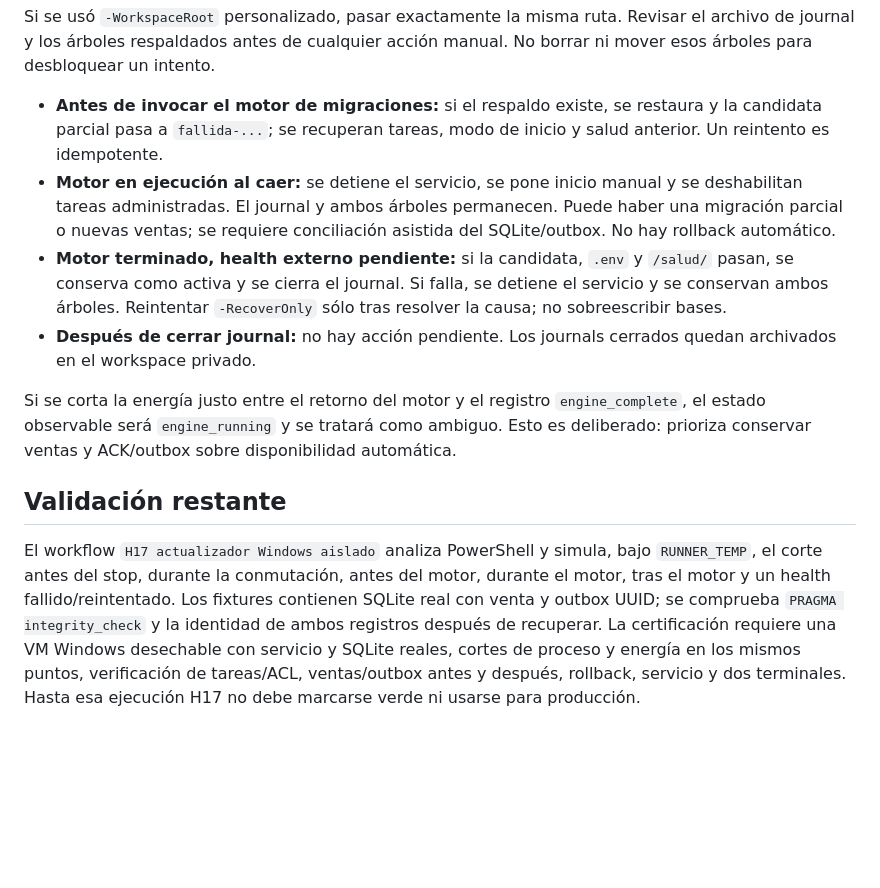
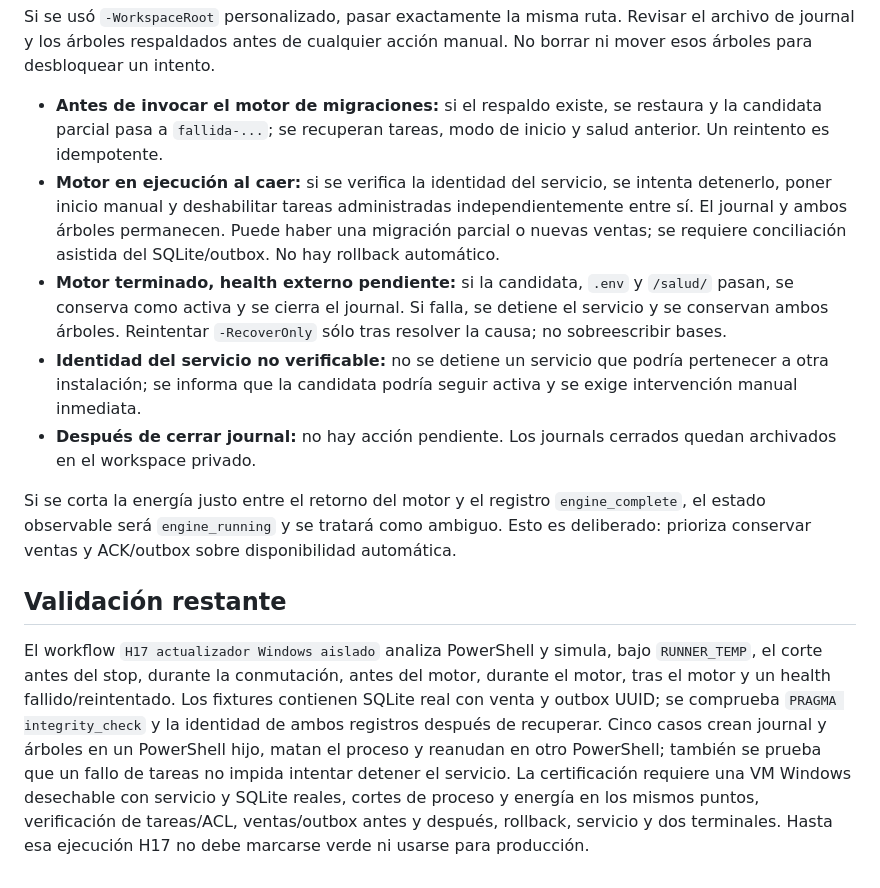
Before and after one commit to ivanbn05-create/tcysAplicacionLocales, a Markdown page: docs/H17_RECUPERACION_ACTUALIZADOR_LABORATORIO.md, the part around the change. Drawn GitHub-style; blank space fills up the shorter version.

Commit message:
H17: documenta proceso nuevo y servicio no verificable

```diff
--- a/docs/H17_RECUPERACION_ACTUALIZADOR_LABORATORIO.md
+++ b/docs/H17_RECUPERACION_ACTUALIZADOR_LABORATORIO.md
@@ -19,12 +19,13 @@ powershell.exe -NoProfile -ExecutionPolicy Bypass -File C:\Releases\actualizar-l
 Si se usó `-WorkspaceRoot` personalizado, pasar exactamente la misma ruta. Revisar el archivo de journal y los árboles respaldados antes de cualquier acción manual. No borrar ni mover esos árboles para desbloquear un intento.
 
 - **Antes de invocar el motor de migraciones:** si el respaldo existe, se restaura y la candidata parcial pasa a `fallida-...`; se recuperan tareas, modo de inicio y salud anterior. Un reintento es idempotente.
-- **Motor en ejecución al caer:** se detiene el servicio, se pone inicio manual y se deshabilitan tareas administradas. El journal y ambos árboles permanecen. Puede haber una migración parcial o nuevas ventas; se requiere conciliación asistida del SQLite/outbox. No hay rollback automático.
+- **Motor en ejecución al caer:** si se verifica la identidad del servicio, se intenta detenerlo, poner inicio manual y deshabilitar tareas administradas independientemente entre sí. El journal y ambos árboles permanecen. Puede haber una migración parcial o nuevas ventas; se requiere conciliación asistida del SQLite/outbox. No hay rollback automático.
 - **Motor terminado, health externo pendiente:** si la candidata, `.env` y `/salud/` pasan, se conserva como activa y se cierra el journal. Si falla, se detiene el servicio y se conservan ambos árboles. Reintentar `-RecoverOnly` sólo tras resolver la causa; no sobreescribir bases.
+- **Identidad del servicio no verificable:** no se detiene un servicio que podría pertenecer a otra instalación; se informa que la candidata podría seguir activa y se exige intervención manual inmediata.
 - **Después de cerrar journal:** no hay acción pendiente. Los journals cerrados quedan archivados en el workspace privado.
 
 Si se corta la energía justo entre el retorno del motor y el registro `engine_complete`, el estado observable será `engine_running` y se tratará como ambiguo. Esto es deliberado: prioriza conservar ventas y ACK/outbox sobre disponibilidad automática.
 
 ## Validación restante
 
-El workflow `H17 actualizador Windows aislado` analiza PowerShell y simula, bajo `RUNNER_TEMP`, el corte antes del stop, durante la conmutación, antes del motor, durante el motor, tras el motor y un health fallido/reintentado. Los fixtures contienen SQLite real con venta y outbox UUID; se comprueba `PRAGMA integrity_check` y la identidad de ambos registros después de recuperar. La certificación requiere una VM Windows desechable con servicio y SQLite reales, cortes de proceso y energía en los mismos puntos, verificación de tareas/ACL, ventas/outbox antes y después, rollback, servicio y dos terminales. Hasta esa ejecución H17 no debe marcarse verde ni usarse para producción.
+El workflow `H17 actualizador Windows aislado` analiza PowerShell y simula, bajo `RUNNER_TEMP`, el corte antes del stop, durante la conmutación, antes del motor, durante el motor, tras el motor y un health fallido/reintentado. Los fixtures contienen SQLite real con venta y outbox UUID; se comprueba `PRAGMA integrity_check` y la identidad de ambos registros después de recuperar. Cinco casos crean journal y árboles en un PowerShell hijo, matan el proceso y reanudan en otro PowerShell; también se prueba que un fallo de tareas no impida intentar detener el servicio. La certificación requiere una VM Windows desechable con servicio y SQLite reales, cortes de proceso y energía en los mismos puntos, verificación de tareas/ACL, ventas/outbox antes y después, rollback, servicio y dos terminales. Hasta esa ejecución H17 no debe marcarse verde ni usarse para producción.
```
